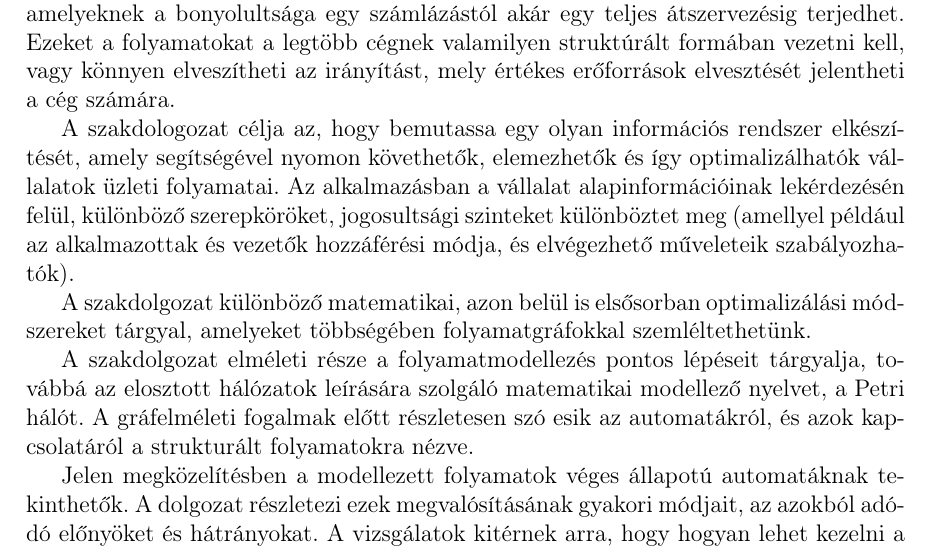
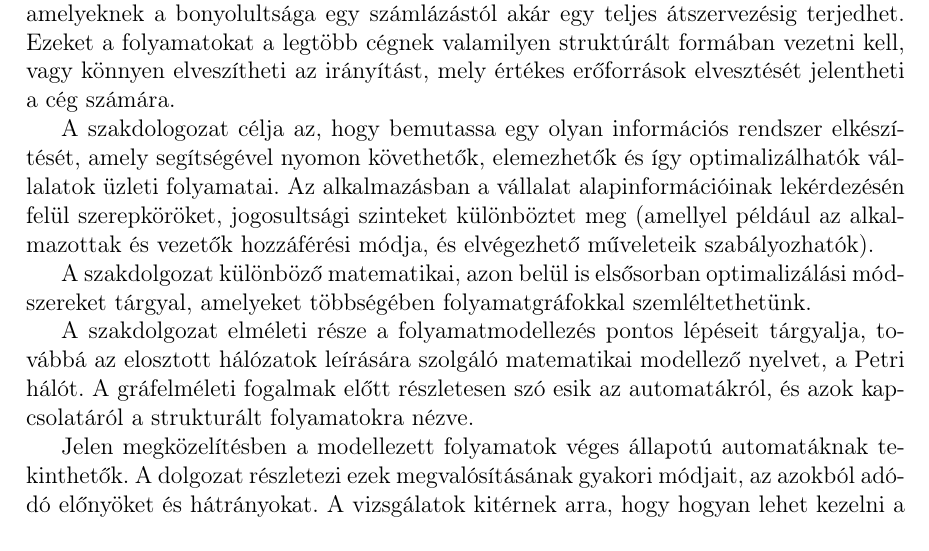
Before and after one commit to DongaaDaani/Szakdolgozat, a LaTeX thesis (thesis/szakdolgozat/dolgozat.tex, which reads thesis/szakdolgozat/chapters/1_introduction.tex): part of page 7 of 54, cut so that both start at the same text. Compiled offline with pdfLaTeX.

Commit message:
Update 1_introduction.tex

```diff
--- a/thesis/szakdolgozat/chapters/1_introduction.tex
+++ b/thesis/szakdolgozat/chapters/1_introduction.tex
@@ -3,7 +3,7 @@
 Minden vállalkozásban jelen vannak összetett, és kevésbé összetett üzleti folyamatok, amelyeknek a bonyolultsága egy számlázástól akár egy teljes átszervezésig terjedhet.
 Ezeket a folyamatokat a legtöbb cégnek valamilyen struktúrált formában  vezetni kell, vagy könnyen elveszítheti az irányítást, mely értékes erőforrások elvesztését jelentheti a cég számára.
 
-A szakdologozat célja az, hogy bemutassa egy olyan információs rendszer elkészítését, amely segítségével nyomon követhetők, elemezhetők és így optimalizálhatók vállalatok üzleti folyamatai. Az alkalmazásban a vállalat alapinformációinak lekérdezésén felül, különböző szerepköröket, jogosultsági szinteket különböztet meg (amellyel például az alkalmazottak és vezetők hozzáférési módja, és elvégezhető műveleteik szabályozhatók).
+A szakdologozat célja az, hogy bemutassa egy olyan információs rendszer elkészítését, amely segítségével nyomon követhetők, elemezhetők és így optimalizálhatók vállalatok üzleti folyamatai. Az alkalmazásban a vállalat alapinformációinak lekérdezésén felül szerepköröket, jogosultsági szinteket különböztet meg (amellyel például az alkalmazottak és vezetők hozzáférési módja, és elvégezhető műveleteik szabályozhatók).
 
 A szakdolgozat különböző matematikai, azon belül is elsősorban optimalizálási módszereket tárgyal, amelyeket többségében folyamatgráfokkal szemléltethetünk.
 
```
